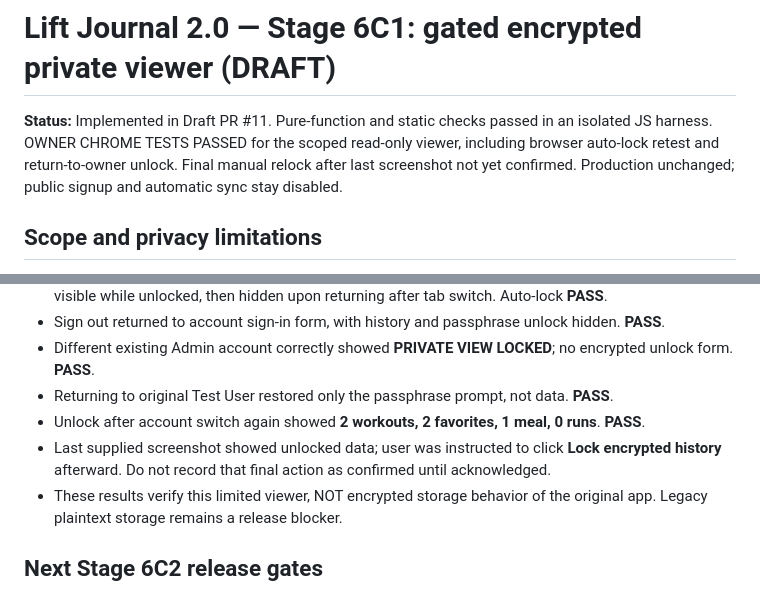
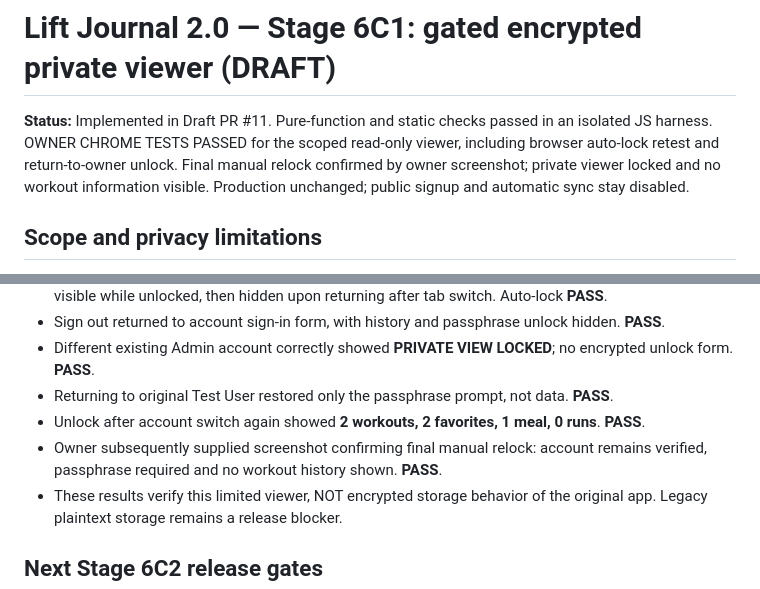
Before and after one commit to Stefano-Mazzone/lift-journal, a Markdown page: docs/STAGE-6C-PRIVATE-VIEWER.md, 2 parts joined by grey strips. Drawn GitHub-style.

Commit message:
Finalize Stage 6C1 owner browser sign-out, relock, cross-account and data integrity tests

```diff
--- a/docs/STAGE-6C-PRIVATE-VIEWER.md
+++ b/docs/STAGE-6C-PRIVATE-VIEWER.md
@@ -1,6 +1,6 @@
 # Lift Journal 2.0 — Stage 6C1: gated encrypted private viewer (DRAFT)
 
-**Status:** Implemented in Draft PR #11. Pure-function and static checks passed in an isolated JS harness. OWNER CHROME TESTS PASSED for the scoped read-only viewer, including browser auto-lock retest and return-to-owner unlock. Final manual relock after last screenshot not yet confirmed. Production unchanged; public signup and automatic sync stay disabled.
+**Status:** Implemented in Draft PR #11. Pure-function and static checks passed in an isolated JS harness. OWNER CHROME TESTS PASSED for the scoped read-only viewer, including browser auto-lock retest and return-to-owner unlock. Final manual relock confirmed by owner screenshot; private viewer locked and no workout information visible. Production unchanged; public signup and automatic sync stay disabled.
 
 ## Scope and privacy limitations
 
@@ -44,7 +44,7 @@ This does NOT protect an unlocked screen, compromised browser extensions/scripts
 - Different existing Admin account correctly showed **PRIVATE VIEW LOCKED**; no encrypted unlock form. **PASS**.
 - Returning to original Test User restored only the passphrase prompt, not data. **PASS**.
 - Unlock after account switch again showed **2 workouts, 2 favorites, 1 meal, 0 runs**. **PASS**.
-- Last supplied screenshot showed unlocked data; user was instructed to click **Lock encrypted history** afterward. Do not record that final action as confirmed until acknowledged.
+- Owner subsequently supplied screenshot confirming final manual relock: account remains verified, passphrase required and no workout history shown. **PASS**.
 - These results verify this limited viewer, NOT encrypted storage behavior of the original app. Legacy plaintext storage remains a release blocker.
 ## Next Stage 6C2 release gates
 
```
